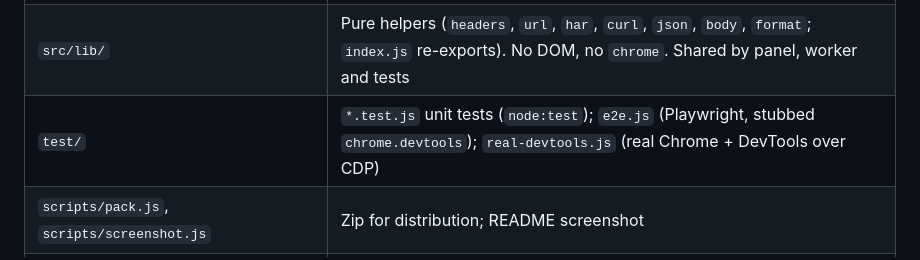
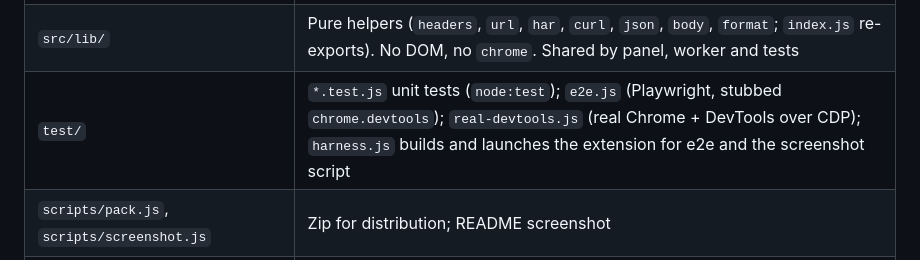
Before and after one commit to maphel/Postcat, a Markdown page: AGENTS.md, the part around the change. Drawn GitHub-style.

Commit message:
docs: mention the test harness in the file map
Co-Authored-By: Claude Fable 5.1 <noreply@anthropic.com>

```diff
--- a/AGENTS.md
+++ b/AGENTS.md
@@ -18,7 +18,7 @@ dependencies. `README.md` describes the behaviour; this file describes the code.
 | `src/panel/list.js`, `editor.js`, `kv-editor.js` | Request list (rAF-batched), editor tabs, key/value table |
 | `src/panel/response.js`, `search.js`, `layout.js`, `dom.js` | Response rendering and previews, ⌘F search, resizers, DOM helpers |
 | `src/lib/` | Pure helpers (`headers`, `url`, `har`, `curl`, `json`, `body`, `format`; `index.js` re-exports). No DOM, no `chrome`. Shared by panel, worker and tests |
-| `test/` | `*.test.js` unit tests (`node:test`); `e2e.js` (Playwright, stubbed `chrome.devtools`); `real-devtools.js` (real Chrome + DevTools over CDP) |
+| `test/` | `*.test.js` unit tests (`node:test`); `e2e.js` (Playwright, stubbed `chrome.devtools`); `real-devtools.js` (real Chrome + DevTools over CDP); `harness.js` builds and launches the extension for e2e and the screenshot script |
 | `scripts/pack.js`, `scripts/screenshot.js` | Zip for distribution; README screenshot |
 | `.github/workflows/` | `check.yml` runs `npm run check` on push/PR; `release.yml` attaches the zip to a `v*` tag release |
 
```
